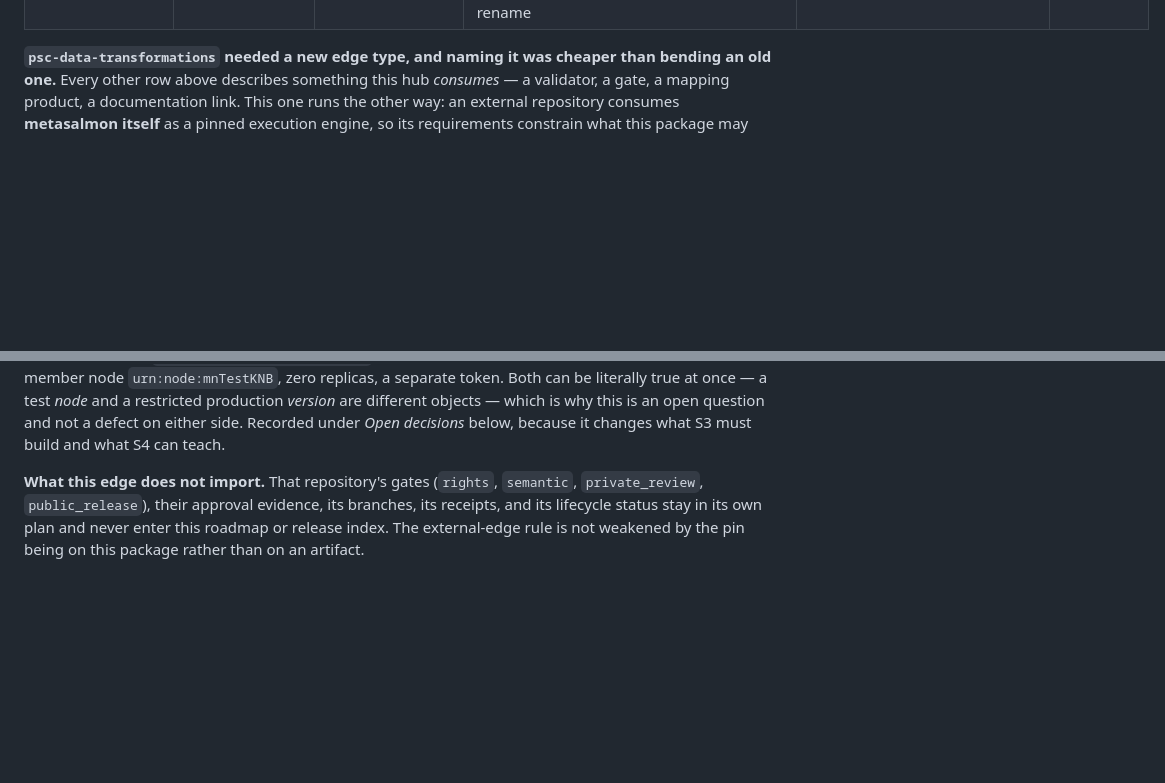
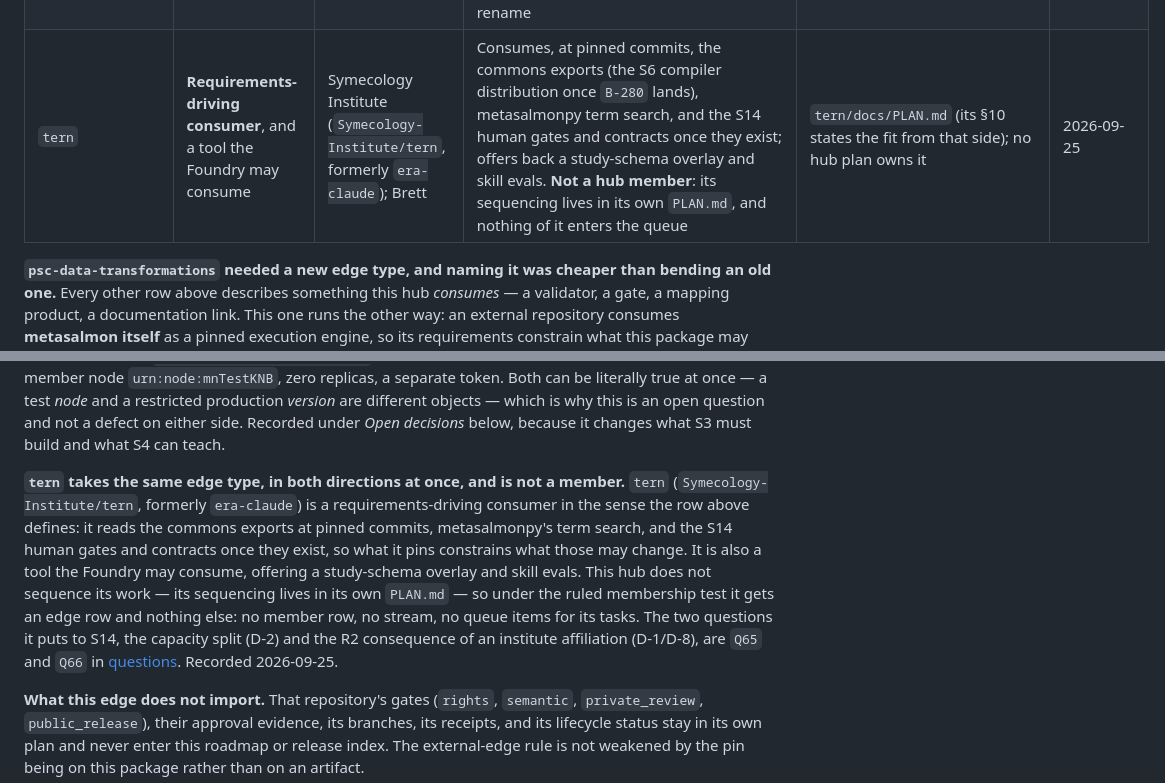
Before and after one commit to salmon-data-mobilization/metasalmon, a Markdown page: knowledge/roadmap.md, 2 parts joined by grey strips. Drawn GitHub-style; blank space fills up the shorter version.

Commit message:
Record tern as a typed external edge, not a member
One row in the roadmap's cross-program authority boundary table, one
paragraph beneath it, and one sentence in the domain card's external
list: tern (Symecology-Institute/tern, formerly era-claude) is a
requirements-driving consumer and a tool the Foundry may consume; its
sequencing lives in its own PLAN.md; it consumes the commons exports at
pinned commits, metasalmonpy term search, and the S14 human gates and
contracts once they exist; it offers a study-schema overlay and skill
evals. Its two questions for S14 are filed as Q65 and Q66.

```diff
--- a/knowledge/roadmap.md
+++ b/knowledge/roadmap.md
@@ -157,6 +157,7 @@ approval status.
 | `campModelInput` | Application-consumer handoff | Package maintainer and the competent application authority | Consumes psc-salmon-vocabularies **v0.1.0-alpha.2** as a vendored offline projection (34 CAMP concepts, 52 literal assignments, 22 informational alignments), gated on contract and provenance self-consistency plus semantic structure — **but no longer on artifact byte equality**: runtime checksum enforcement was removed 2026-08-07 (their MR !5) over Windows line-ending failures, so the declared SHA-256s are self-attested from inside the consumer. The pin is current, not stale. Operational policy remains application-owned | `psc-salmon-vocabularies/docs/plans/2026-08-12-fair-mapping-products-roadmap.md` and a future repository-local ExecPlan | 2026-08-16 |
 | `ctc-knowledge-map` | Descriptive-evidence handoff | CTC bundle maintainers and eligible reviewers | Evidence-backed description of the released mapping flow; never mapping rows or approval inherited from a release | `psc-salmon-vocabularies/docs/plans/2026-08-12-fair-mapping-products-roadmap.md` and any activated repository-local plan | 2026-08-15 |
 | `psc-data-transformations` | **Requirements-driving consumer** (new edge type — see below) | PSC Data Systems; private GitLab under `pacific-salmon-commission/psc-data-systems/` | Consumes this package as a pinned execution engine: `metasalmon` **0.1.8** at revision `886e01d`, alongside psc-salmon-vocabularies **v0.1.0-alpha.2** and salmon-domain-ontology **0.0.2**. It calls internals (`metasalmon:::.ms_eml_validate_mapping`, `metasalmon:::.ms_sdp_profile_version`), so its pin constrains what this package may rename | A repository-local plan in that repo; no hub plan owns it | 2026-08-21 |
+| `tern` | **Requirements-driving consumer**, and a tool the Foundry may consume | Symecology Institute (`Symecology-Institute/tern`, formerly `era-claude`); Brett | Consumes, at pinned commits, the commons exports (the S6 compiler distribution once `B-280` lands), metasalmonpy term search, and the S14 human gates and contracts once they exist; offers back a study-schema overlay and skill evals. **Not a hub member**: its sequencing lives in its own `PLAN.md`, and nothing of it enters the queue | `tern/docs/PLAN.md` (its §10 states the fit from that side); no hub plan owns it | 2026-09-25 |
 
 **`psc-data-transformations` needed a new edge type, and naming it was cheaper
 than bending an old one.** Every other row above describes something this hub
@@ -184,6 +185,19 @@ a separate token. Both can be literally true at once — a test *node* and a
 restricted production *version* are different objects — which is why this is an
 open question and not a defect on either side. Recorded under *Open decisions*
 below, because it changes what S3 must build and what S4 can teach.
+
+**`tern` takes the same edge type, in both directions at once, and is not a
+member.** `tern` (`Symecology-Institute/tern`, formerly `era-claude`) is a
+requirements-driving consumer in the sense the row above defines: it reads the
+commons exports at pinned commits, metasalmonpy's term search, and the S14 human
+gates and contracts once they exist, so what it pins constrains what those may
+change. It is also a tool the Foundry may consume, offering a study-schema
+overlay and skill evals. This hub does not sequence its work — its sequencing
+lives in its own `PLAN.md` — so under the ruled membership test it gets an edge
+row and nothing else: no member row, no stream, no queue items for its tasks.
+The two questions it puts to S14, the capacity split (D-2) and the R2
+consequence of an institute affiliation (D-1/D-8), are `Q65` and `Q66` in
+[questions](questions.md). Recorded 2026-09-25.
 
 **What this edge does not import.** That repository's gates (`rights`,
 `semantic`, `private_review`, `public_release`), their approval evidence, its
```
Also changed, not shown: knowledge/domains/salmon-data-ecosystem.md (+6 -1 lines).
